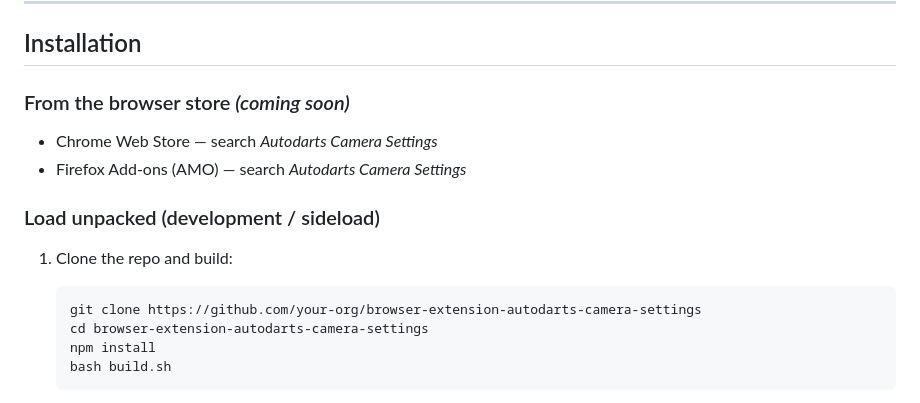
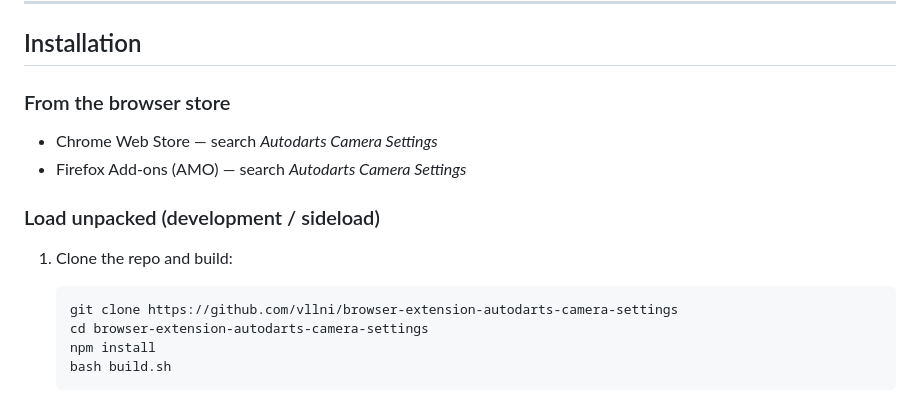
Before and after one commit to vllni/browser-extension-autodarts-camera-settings, a Markdown page: README.md, the part around the change. GitHub-like rendering.

Commit message:
fix: update installation instructions and repository URL

````diff
--- a/README.md
+++ b/README.md
@@ -38,7 +38,7 @@ Supports **Chrome / Chromium** (Manifest V3) and **Firefox / Waterfox** (Manifes
 
 ## Installation
 
-### From the browser store *(coming soon)*
+### From the browser store
 
 - Chrome Web Store — search *Autodarts Camera Settings*
 - Firefox Add-ons (AMO) — search *Autodarts Camera Settings*
@@ -47,7 +47,7 @@ Supports **Chrome / Chromium** (Manifest V3) and **Firefox / Waterfox** (Manifes
 
 1. Clone the repo and build:
    ```bash
-   git clone https://github.com/your-org/browser-extension-autodarts-camera-settings
+   git clone https://github.com/vllni/browser-extension-autodarts-camera-settings
    cd browser-extension-autodarts-camera-settings
    npm install
    bash build.sh
````
